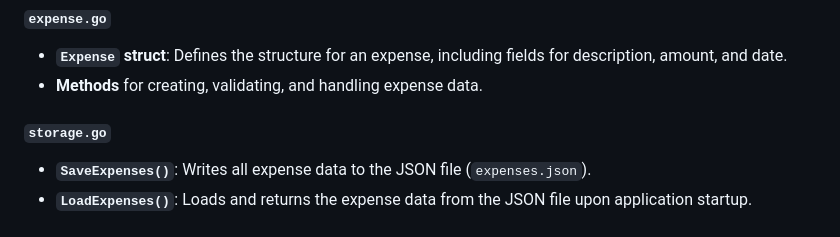
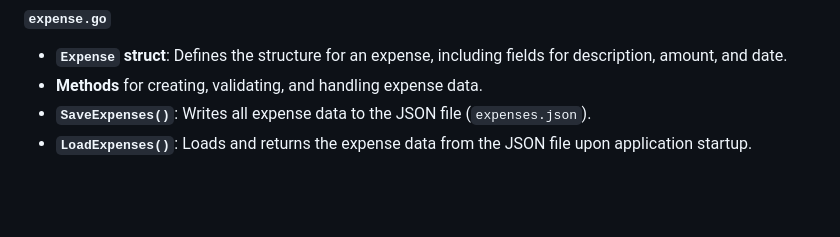
Before and after one commit to iovossos/30_Day_Challenge, a Markdown page: Day 9/README.md, the part around the change. Rendered like a GitHub page; blank space fills up the shorter version.

```diff
--- a/Day 9/README.md
+++ b/Day 9/README.md
@@ -104,8 +104,6 @@ Total expenses: 30
 #### `expense.go`
 - **`Expense` struct**: Defines the structure for an expense, including fields for description, amount, and date.
 - **Methods** for creating, validating, and handling expense data.
-
-#### `storage.go`
 - **`SaveExpenses()`**: Writes all expense data to the JSON file (`expenses.json`).
 - **`LoadExpenses()`**: Loads and returns the expense data from the JSON file upon application startup.
 
```
